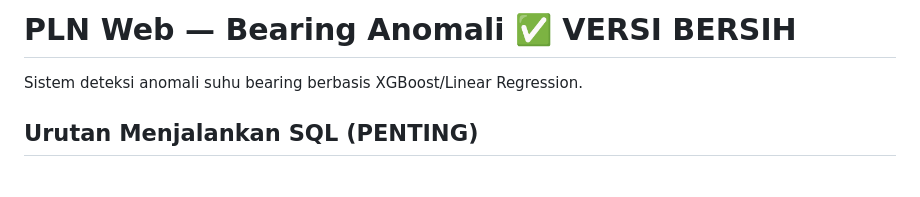
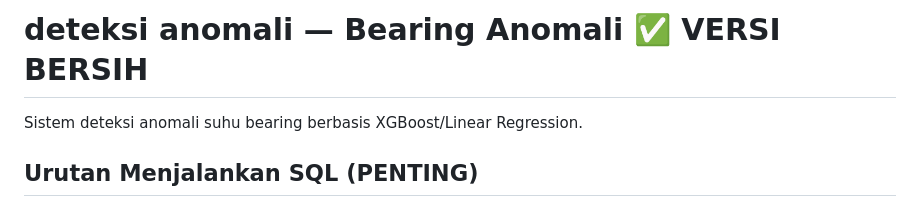
Before and after one commit to Javantara/detek, a Markdown page: README.md, the part around the change. GitHub-like rendering; blank space fills up the shorter version.

```diff
--- a/README.md
+++ b/README.md
@@ -1,4 +1,4 @@
-# PLN Web — Bearing Anomali ✅ VERSI BERSIH
+# deteksi anomali — Bearing Anomali ✅ VERSI BERSIH
 
 Sistem deteksi anomali suhu bearing berbasis XGBoost/Linear Regression.
 
```
